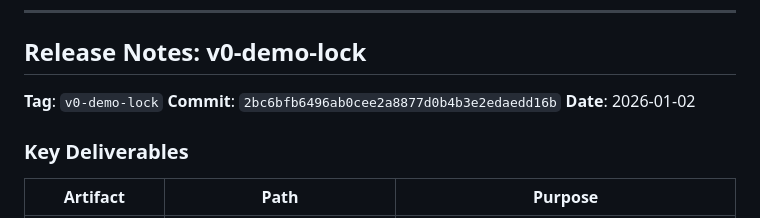
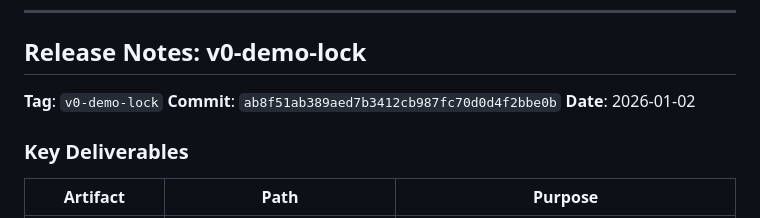
Before and after one commit to helpfuldolphin/mathledger, a Markdown page: docs/V0_LOCK.md, the part around the change. GitHub-like rendering.

Commit message:
docs(v0): update V0_LOCK.md with final commit hash
Post-tag fixup: V0_LOCK.md now references the correct tagged commit.

🤖 Generated with [Claude Code](https://claude.com/claude-code)

Co-Authored-By: Claude Opus 4.5 <noreply@anthropic.com>

```diff
--- a/docs/V0_LOCK.md
+++ b/docs/V0_LOCK.md
@@ -122,7 +122,7 @@ This scope is frozen. Changes require explicit scope unlock with rationale.
 ## Release Notes: v0-demo-lock
 
 **Tag**: `v0-demo-lock`
-**Commit**: `2bc6bfb6496ab0cee2a8877d0b4b3e2edaedd16b`
+**Commit**: `ab8f51ab389aed7b3412cb987fc70d0d4f2bbe0b`
 **Date**: 2026-01-02
 
 ### Key Deliverables
```
